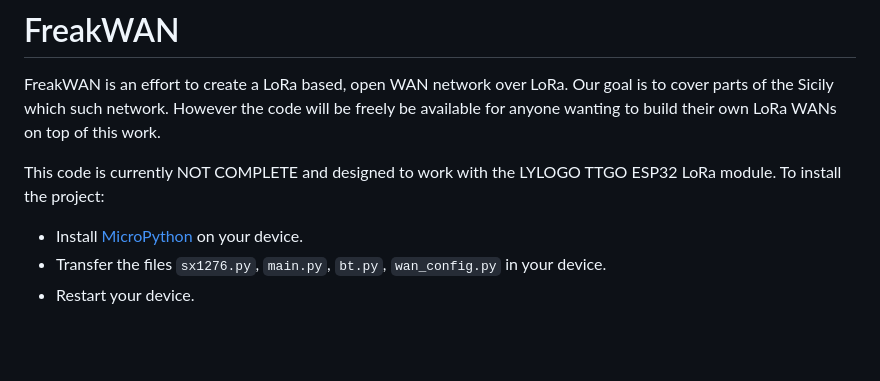
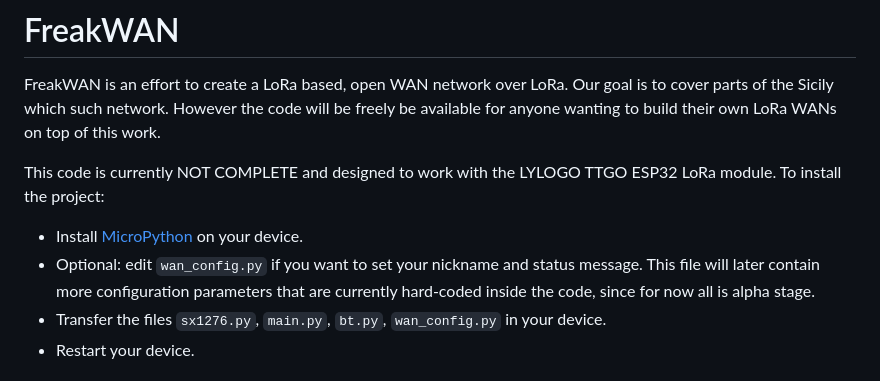
Before and after one commit to antirez/freakwan, a Markdown page: README.md, the part around the change. Drawn GitHub-style; blank space fills up the shorter version.

Commit message:
README: edit config optionally.

```diff
--- a/README.md
+++ b/README.md
@@ -18,6 +18,7 @@ This code is currently NOT COMPLETE and designed to work with the
 LYLOGO TTGO ESP32 LoRa module. To install the project:
 
 * Install [MicroPython](https://micropython.org/download/LILYGO_TTGO_LORA32/) on your device.
+* Optional: edit `wan_config.py` if you want to set your nickname and status message. This file will later contain more configuration parameters that are currently hard-coded inside the code, since for now all is alpha stage.
 * Transfer the files `sx1276.py`, `main.py`, `bt.py`, `wan_config.py` in your device.
 * Restart your device.
 
```
